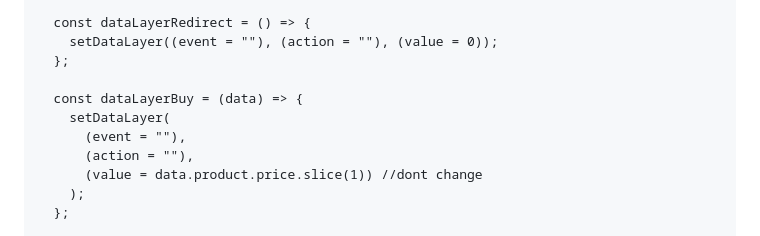
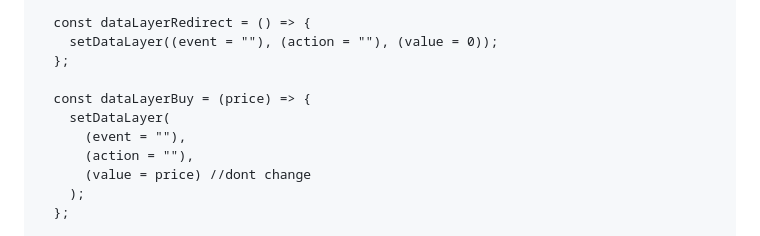
Before and after one commit to BuckedUp-DasLabs/single-product, a Markdown page: README.md, the part around the change. Rendered like a GitHub page.

```diff
--- a/README.md
+++ b/README.md
@@ -74,11 +74,11 @@
     setDataLayer((event = ""), (action = ""), (value = 0));
   };
 
-  const dataLayerBuy = (data) => {
+  const dataLayerBuy = (price) => {
     setDataLayer(
       (event = ""),
       (action = ""),
-      (value = data.product.price.slice(1)) //dont change
+      (value = price) //dont change
     );
   };
 
```
